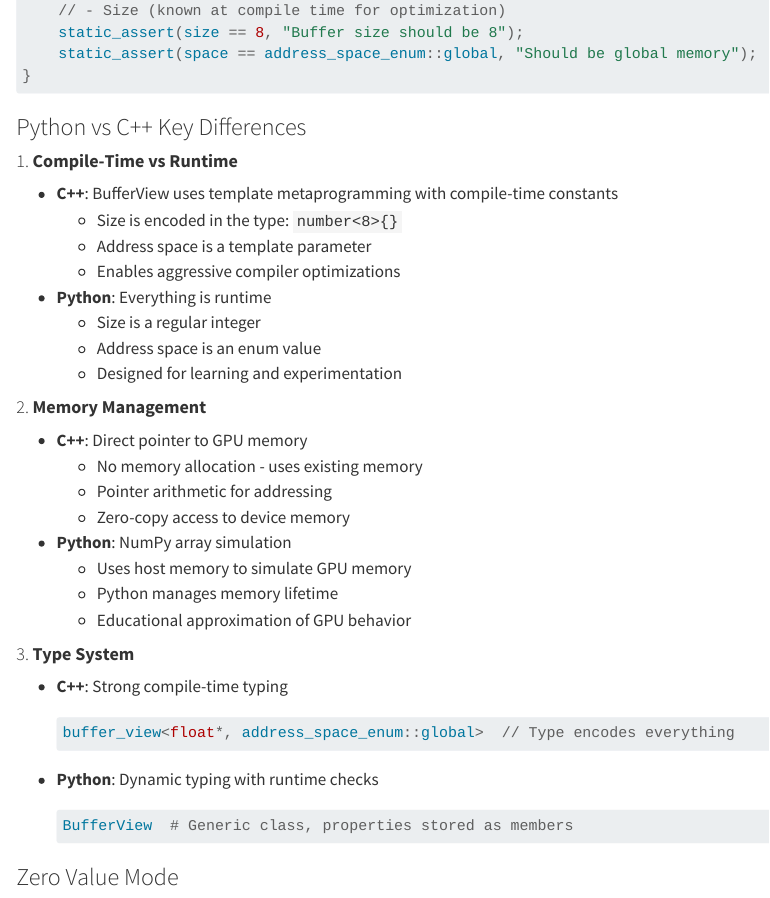
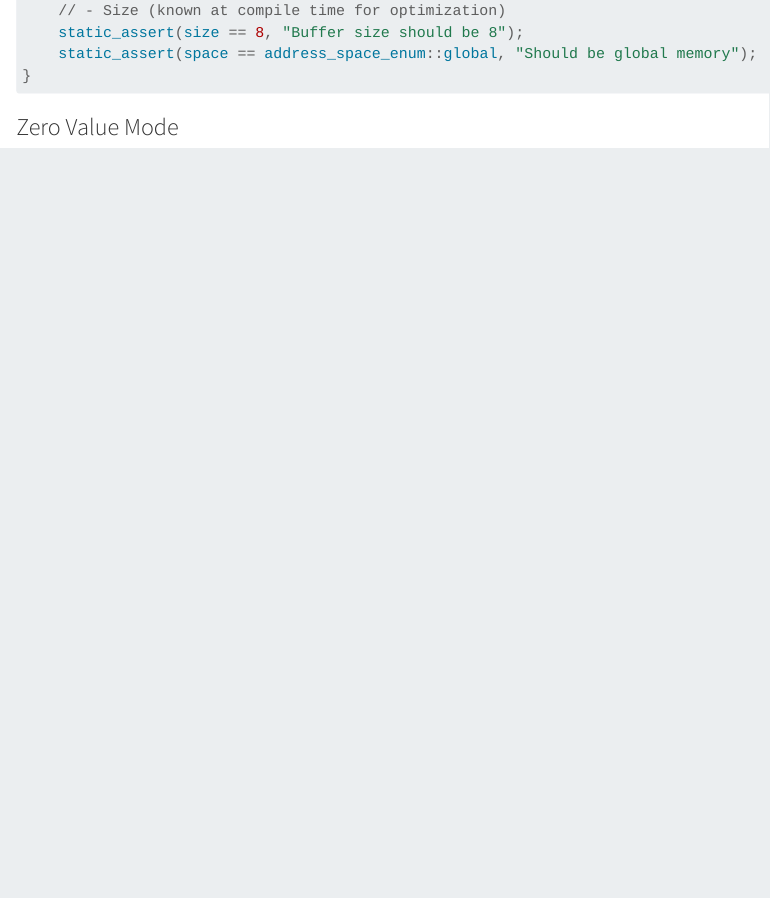
Before and after one commit to ghamarian/pythonck, a Quarto document (documentation/concepts/01_buffer_view.qmd): the page in a window 1100 px wide, from 2780 px down. Rendered offline with R 4.5, knitr and Pandoc in place of Quarto, with nearby package versions; drawn as R Markdown's standard HTML page in place of the format the file asks for; long lines of code are wrapped.

Commit message:
Remove duplicate Python vs C++ Key Differences section

````diff
--- a/documentation/concepts/01_buffer_view.qmd
+++ b/documentation/concepts/01_buffer_view.qmd
@@ -163,38 +163,6 @@ __device__ void example_buffer_creation()
     static_assert(space == address_space_enum::global, "Should be global memory");
 }
 ```
-
-### Python vs C++ Key Differences
-
-#### 1. **Compile-Time vs Runtime**
-- **C++**: BufferView uses template metaprogramming with compile-time constants
-  - Size is encoded in the type: `number<8>{}`
-  - Address space is a template parameter
-  - Enables aggressive compiler optimizations
-- **Python**: Everything is runtime
-  - Size is a regular integer
-  - Address space is an enum value
-  - Designed for learning and experimentation
-
-#### 2. **Memory Management**
-- **C++**: Direct pointer to GPU memory
-  - No memory allocation - uses existing memory
-  - Pointer arithmetic for addressing
-  - Zero-copy access to device memory
-- **Python**: NumPy array simulation
-  - Uses host memory to simulate GPU memory
-  - Python manages memory lifetime
-  - Educational approximation of GPU behavior
-
-#### 3. **Type System**
-- **C++**: Strong compile-time typing
-  ```cpp
-  buffer_view<float*, address_space_enum::global>  // Type encodes everything
-  ```
-- **Python**: Dynamic typing with runtime checks
-  ```python
-  BufferView  # Generic class, properties stored as members
-  ```
 
 ### Zero Value Mode
 ```cpp
````
